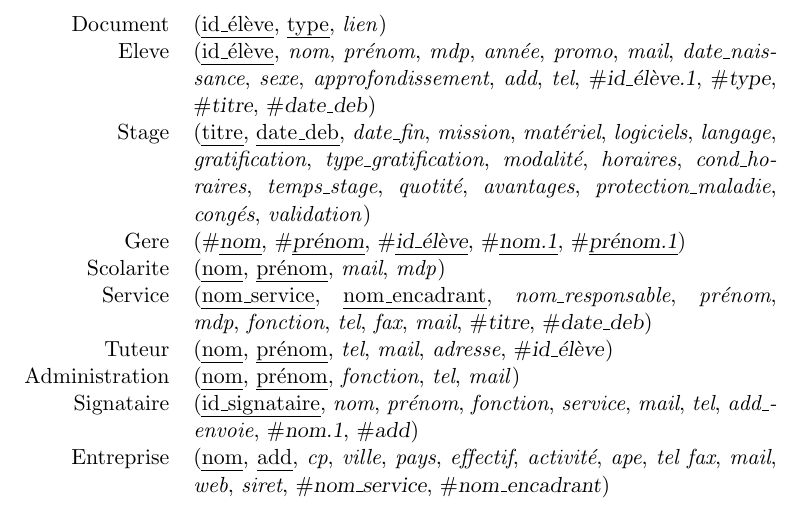
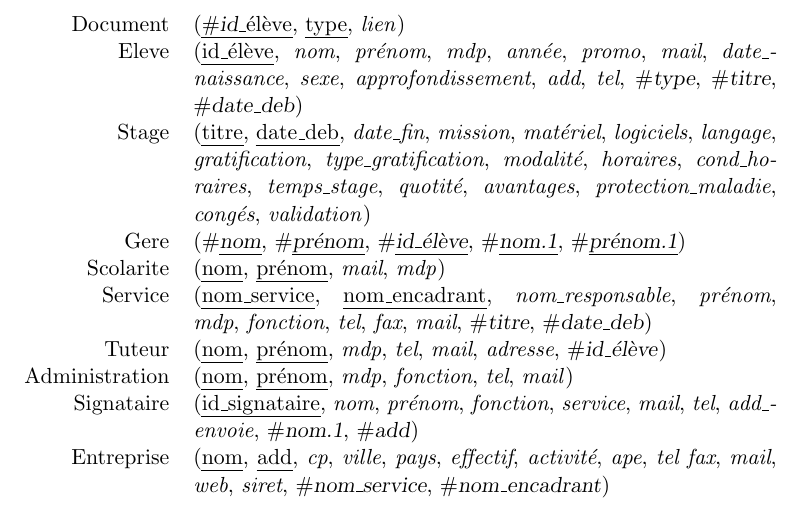
Before and after one commit to Lilieon/MOCI---Projet-stage, a LaTeX document (MOCI1.tex): part of page 19 of 51, cut so that both start at the same text. The pictures show the PDF file MOCI1.pdf that the author committed with the source.

Commit message:
Correction modéle de données

```diff
--- a/MOCI1.tex
+++ b/MOCI1.tex
@@ -457,14 +457,14 @@ Acteurs : scolarité
 \fbox{\centerline{\includegraphics[height=0.9\textheight]{"Stages"}}}
 
 \begin{mld}
-  Document & (\prim{id\_élève}, \prim{type}, \attr{lien})\\
-  Eleve & (\prim{id\_élève}, \attr{nom}, \attr{prénom}, \attr{mdp}, \attr{année}, \attr{promo}, \attr{mail}, \attr{date\_naissance}, \attr{sexe}, \attr{approfondissement}, \attr{add}, \attr{tel}, \foreign{id\_élève.1}, \foreign{type}, \foreign{titre}, \foreign{date\_deb})\\
+  Document & (\prim{\foreign{id\_élève}}, \prim{type}, \attr{lien})\\
+  Eleve & (\prim{id\_élève}, \attr{nom}, \attr{prénom}, \attr{mdp}, \attr{année}, \attr{promo}, \attr{mail}, \attr{date\_naissance}, \attr{sexe}, \attr{approfondissement}, \attr{add}, \attr{tel}, \foreign{type}, \foreign{titre}, \foreign{date\_deb})\\
   Stage & (\prim{titre}, \prim{date\_deb}, \attr{date\_fin}, \attr{mission}, \attr{matériel}, \attr{logiciels}, \attr{langage}, \attr{gratification}, \attr{type\_gratification}, \attr{modalité}, \attr{horaires}, \attr{cond\_horaires}, \attr{temps\_stage}, \attr{quotité}, \attr{avantages}, \attr{protection\_maladie}, \attr{congés}, \attr{validation})\\
   Gere & (\foreign{\prim{nom}}, \foreign{\prim{prénom}}, \foreign{\prim{id\_élève}}, \foreign{\prim{nom.1}}, \foreign{\prim{prénom.1}})\\
   Scolarite & (\prim{nom}, \prim{prénom}, \attr{mail}, \attr{mdp})\\
   Service & (\prim{nom\_service}, \prim{nom\_encadrant}, \attr{nom\_responsable}, \attr{prénom}, \attr{mdp}, \attr{fonction}, \attr{tel}, \attr{fax}, \attr{mail}, \foreign{titre}, \foreign{date\_deb})\\
-  Tuteur & (\prim{nom}, \prim{prénom}, \attr{tel}, \attr{mail}, \attr{adresse}, \foreign{id\_élève})\\
-  Administration & (\prim{nom}, \prim{prénom}, \attr{fonction}, \attr{tel}, \attr{mail})\\
+  Tuteur & (\prim{nom}, \prim{prénom}, \attr{mdp}, \attr{tel}, \attr{mail}, \attr{adresse}, \foreign{id\_élève})\\
+  Administration & (\prim{nom}, \prim{prénom}, \attr{mdp}, \attr{fonction}, \attr{tel}, \attr{mail})\\
   Signataire & (\prim{id\_signataire}, \attr{nom}, \attr{prénom}, \attr{fonction}, \attr{service}, \attr{mail}, \attr{tel}, \attr{add\_envoie}, \foreign{nom.1}, \foreign{add})\\
   Entreprise & (\prim{nom}, \prim{add}, \attr{cp}, \attr{ville}, \attr{pays}, \attr{effectif}, \attr{activité}, \attr{ape}, \attr{tel fax}, \attr{mail}, \attr{web}, \attr{siret}, \foreign{nom\_service}, \foreign{nom\_encadrant})\\
 \end{mld}
```
Also changed, not shown: Diagramme/ADMIN/Stages.png, MOCI1.pdf, 4 other files.
